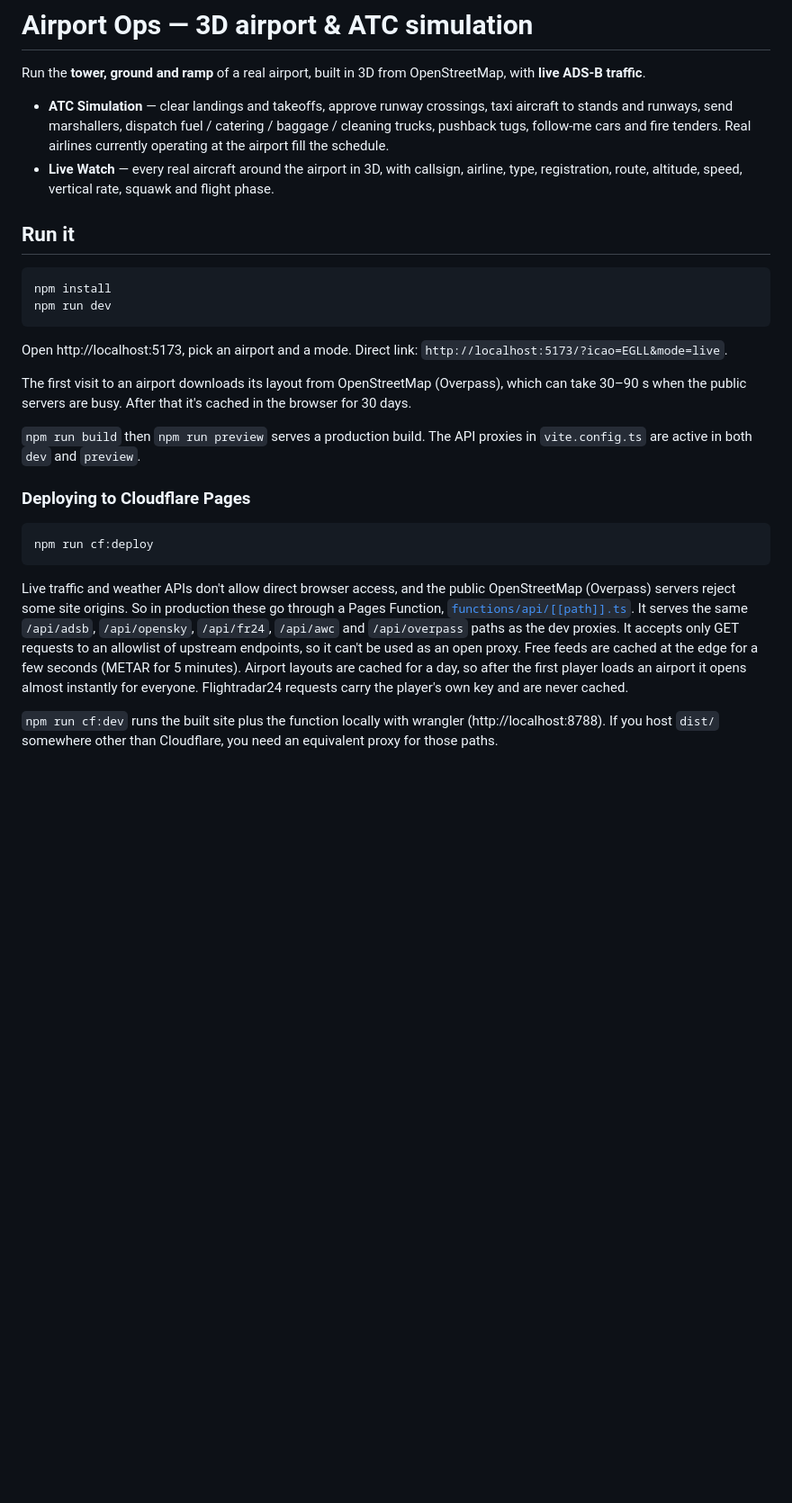
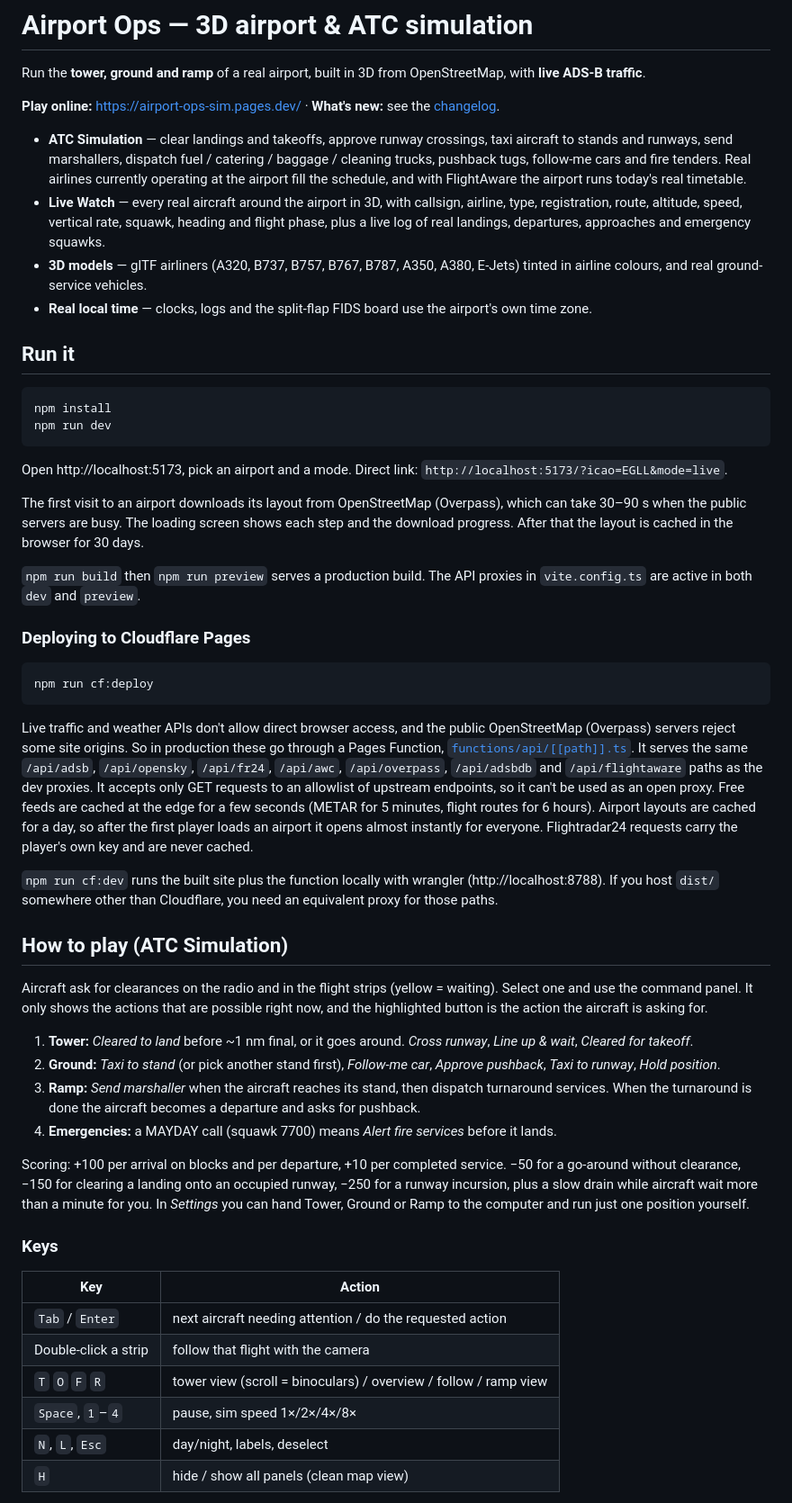
Before and after one commit to linnhtetwin/airport_sim, a Markdown page: README.md, the part around one of its changes. Shown at 90% size. GitHub-like rendering; blank space fills up the shorter version.

````diff
--- a/README.md
+++ b/README.md
@@ -2,8 +2,12 @@
 
 Run the **tower, ground and ramp** of a real airport, built in 3D from OpenStreetMap, with **live ADS-B traffic**.
 
-- **ATC Simulation** — clear landings and takeoffs, approve runway crossings, taxi aircraft to stands and runways, send marshallers, dispatch fuel / catering / baggage / cleaning trucks, pushback tugs, follow-me cars and fire tenders. Real airlines currently operating at the airport fill the schedule.
-- **Live Watch** — every real aircraft around the airport in 3D, with callsign, airline, type, registration, route, altitude, speed, vertical rate, squawk and flight phase.
+**Play online:** https://airport-ops-sim.pages.dev/ · **What's new:** see the [changelog](./CHANGELOG.md).
+
+- **ATC Simulation** — clear landings and takeoffs, approve runway crossings, taxi aircraft to stands and runways, send marshallers, dispatch fuel / catering / baggage / cleaning trucks, pushback tugs, follow-me cars and fire tenders. Real airlines currently operating at the airport fill the schedule, and with FlightAware the airport runs today's real timetable.
+- **Live Watch** — every real aircraft around the airport in 3D, with callsign, airline, type, registration, route, altitude, speed, vertical rate, squawk, heading and flight phase, plus a live log of real landings, departures, approaches and emergency squawks.
+- **3D models** — glTF airliners (A320, B737, B757, B767, B787, A350, A380, E-Jets) tinted in airline colours, and real ground-service vehicles.
+- **Real local time** — clocks, logs and the split-flap FIDS board use the airport's own time zone.
 
 ## Run it
 
@@ -14,7 +18,7 @@ npm run dev
 
 Open http://localhost:5173, pick an airport and a mode. Direct link: `http://localhost:5173/?icao=EGLL&mode=live`.
 
-The first visit to an airport downloads its layout from OpenStreetMap (Overpass), which can take 30–90 s when the public servers are busy. After that it's cached in the browser for 30 days.
+The first visit to an airport downloads its layout from OpenStreetMap (Overpass), which can take 30–90 s when the public servers are busy. The loading screen shows each step and the download progress. After that the layout is cached in the browser for 30 days.
 
 `npm run build` then `npm run preview` serves a production build. The API proxies in `vite.config.ts` are active in both `dev` and `preview`.
 
@@ -24,6 +28,29 @@ The first visit to an airport downloads its layout from OpenStreetMap (Overpass)
 npm run cf:deploy
 ```
 
-Live traffic and weather APIs don't allow direct browser access, and the public OpenStreetMap (Overpass) servers reject some site origins. So in production these go through a Pages Function, [`functions/api/[[path]].ts`](functions/api/[[path]].ts). It serves the same `/api/adsb`, `/api/opensky`, `/api/fr24`, `/api/awc` and `/api/overpass` paths as the dev proxies. It accepts only GET requests to an allowlist of upstream endpoints, so it can't be used as an open proxy. Free feeds are cached at the edge for a few seconds (METAR for 5 minutes). Airport layouts are cached for a day, so after the first player loads an airport it opens almost instantly for everyone. Flightradar24 requests carry the player's own key and are never cached.
+Live traffic and weather APIs don't allow direct browser access, and the public OpenStreetMap (Overpass) servers reject some site origins. So in production these go through a Pages Function, [`functions/api/[[path]].ts`](functions/api/[[path]].ts). It serves the same `/api/adsb`, `/api/opensky`, `/api/fr24`, `/api/awc`, `/api/overpass`, `/api/adsbdb` and `/api/flightaware` paths as the dev proxies. It accepts only GET requests to an allowlist of upstream endpoints, so it can't be used as an open proxy. Free feeds are cached at the edge for a few seconds (METAR for 5 minutes, flight routes for 6 hours). Airport layouts are cached for a day, so after the first player loads an airport it opens almost instantly for everyone. Flightradar24 requests carry the player's own key and are never cached.
 
 `npm run cf:dev` runs the built site plus the function locally with wrangler (http://localhost:8788). If you host `dist/` somewhere other than Cloudflare, you need an equivalent proxy for those paths.
+
+## How to play (ATC Simulation)
+
+Aircraft ask for clearances on the radio and in the flight strips (yellow = waiting). Select one and use the command panel. It only shows the actions that are possible right now, and the highlighted button is the action the aircraft is asking for.
+
+1. **Tower:** *Cleared to land* before ~1 nm final, or it goes around. *Cross runway*, *Line up & wait*, *Cleared for takeoff*.
+2. **Ground:** *Taxi to stand* (or pick another stand first), *Follow-me car*, *Approve pushback*, *Taxi to runway*, *Hold position*.
+3. **Ramp:** *Send marshaller* when the aircraft reaches its stand, then dispatch turnaround services. When the turnaround is done the aircraft becomes a departure and asks for pushback.
+4. **Emergencies:** a MAYDAY call (squawk 7700) means *Alert fire services* before it lands.
+
+Scoring: +100 per arrival on blocks and per departure, +10 per completed service. −50 for a go-around without clearance, −150 for clearing a landing onto an occupied runway, −250 for a runway incursion, plus a slow drain while aircraft wait more than a minute for you. In *Settings* you can hand Tower, Ground or Ramp to the computer and run just one position yourself.
+
+### Keys
+
+| Key | Action |
+|---|---|
+| `Tab` / `Enter` | next aircraft needing attention / do the requested action |
+| Double-click a strip | follow that flight with the camera |
+| `T` `O` `F` `R` | tower view (scroll = binoculars) / overview / follow / ramp view |
+| `Space`, `1`–`4` | pause, sim speed 1×/2×/4×/8× |
+| `N`, `L`, `Esc` | day/night, labels, deselect |
+| `H` | hide / show all panels (clean map view) |
+
````
Also changed, not shown: other parts of README.md (+35 -35 lines), CHANGELOG.md (added, +52 -0 lines).
